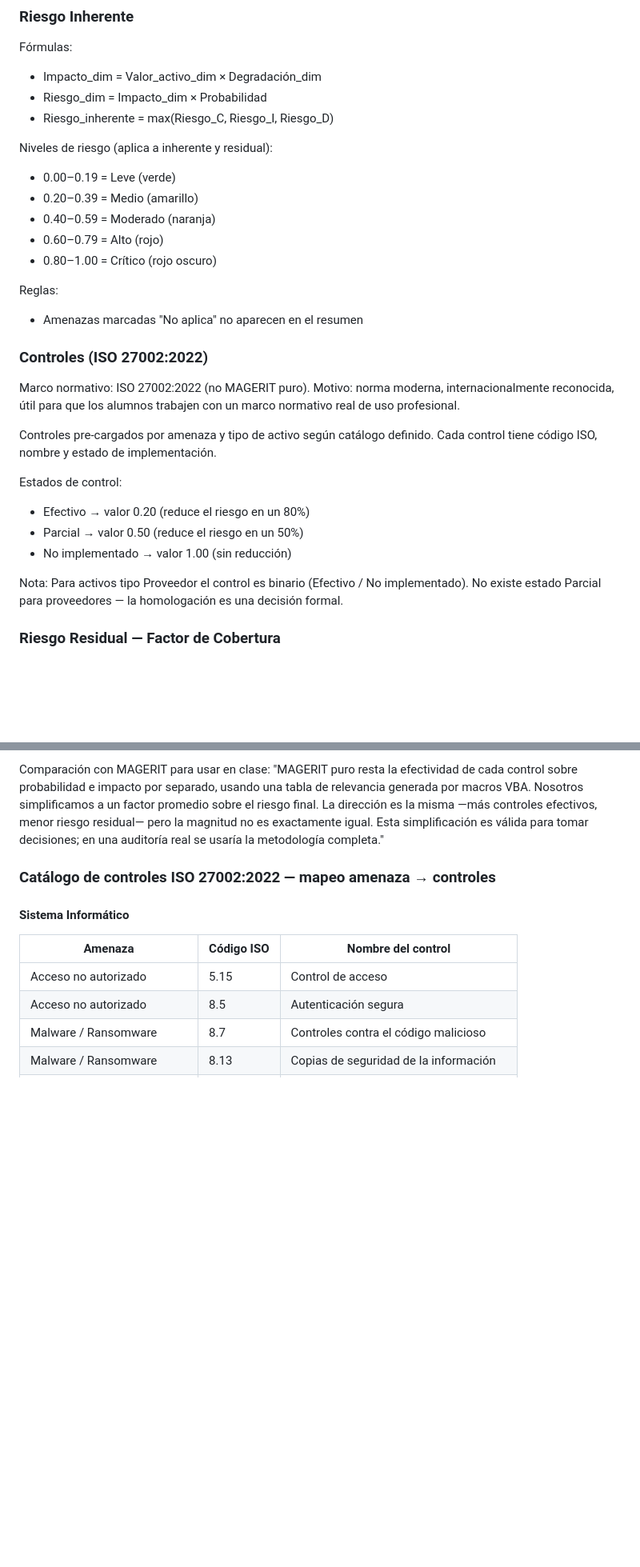
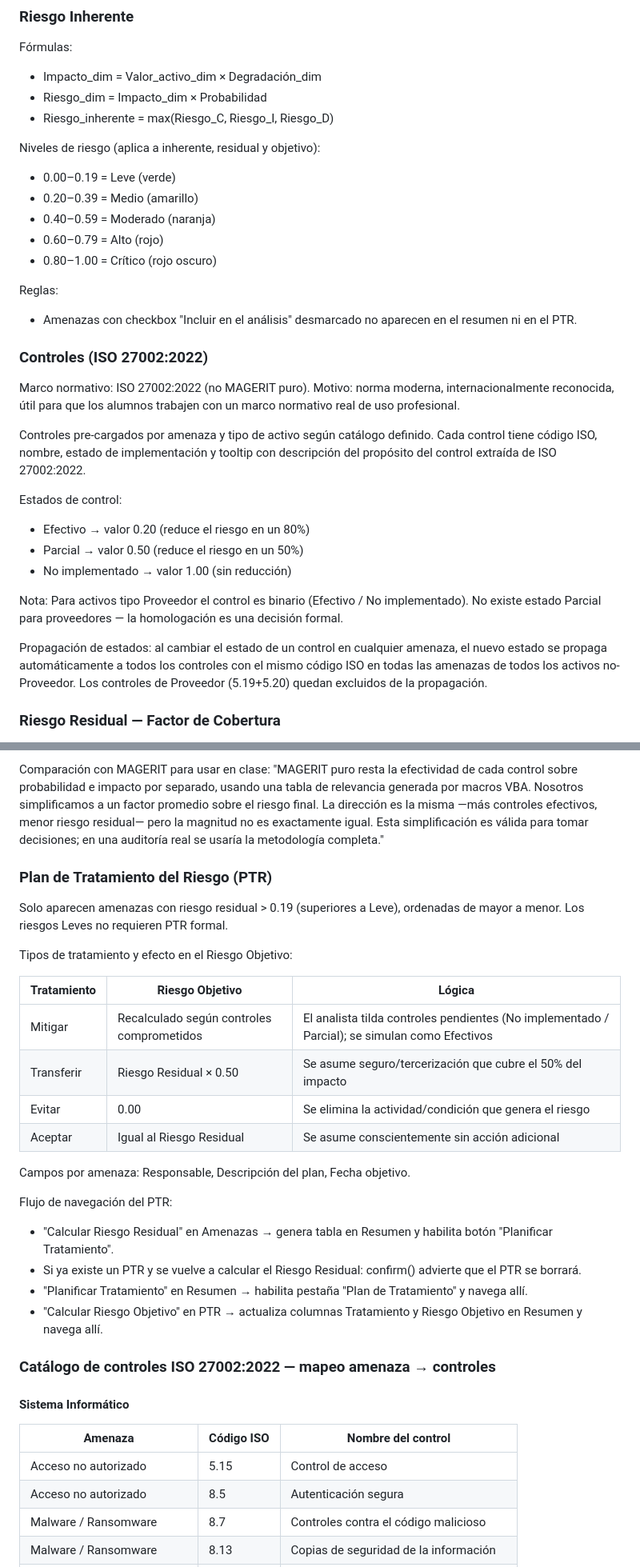
Before and after one commit to arcticeye/magerit-app, a Markdown page: DECISIONS.md, 2 parts joined by grey strips. Shown at 80% size. Drawn GitHub-style; blank space fills up the shorter version.

```diff
--- a/DECISIONS.md
+++ b/DECISIONS.md
@@ -38,7 +49,7 @@ Fórmulas:
 - Riesgo_dim = Impacto_dim × Probabilidad
 - Riesgo_inherente = max(Riesgo_C, Riesgo_I, Riesgo_D)
 
-Niveles de riesgo (aplica a inherente y residual):
+Niveles de riesgo (aplica a inherente, residual y objetivo):
 - 0.00–0.19 = Leve (verde)
 - 0.20–0.39 = Medio (amarillo)
 - 0.40–0.59 = Moderado (naranja)
@@ -46,7 +57,7 @@ Niveles de riesgo (aplica a inherente y residual):
 - 0.80–1.00 = Crítico (rojo oscuro)
 
 Reglas:
-- Amenazas marcadas "No aplica" no aparecen en el resumen
+- Amenazas con checkbox "Incluir en el análisis" desmarcado no aparecen en el resumen ni en el PTR.
 
 ### Controles (ISO 27002:2022)
 Marco normativo: ISO 27002:2022 (no MAGERIT puro).
@@ -54,7 +65,8 @@ Motivo: norma moderna, internacionalmente reconocida, útil para que los alumnos
 trabajen con un marco normativo real de uso profesional.
 
 Controles pre-cargados por amenaza y tipo de activo según catálogo definido.
-Cada control tiene código ISO, nombre y estado de implementación.
+Cada control tiene código ISO, nombre, estado de implementación y tooltip
+con descripción del propósito del control extraída de ISO 27002:2022.
 
 Estados de control:
 - Efectivo        → valor 0.20 (reduce el riesgo en un 80%)
@@ -63,6 +75,11 @@ Estados de control:
 
 Nota: Para activos tipo Proveedor el control es binario (Efectivo / No implementado).
 No existe estado Parcial para proveedores — la homologación es una decisión formal.
+
+Propagación de estados: al cambiar el estado de un control en cualquier amenaza,
+el nuevo estado se propaga automáticamente a todos los controles con el mismo
+código ISO en todas las amenazas de todos los activos no-Proveedor.
+Los controles de Proveedor (5.19+5.20) quedan excluidos de la propagación.
 
 ### Riesgo Residual — Factor de Cobertura
 Fórmula general:
@@ -92,6 +109,28 @@ Comparación con MAGERIT para usar en clase:
   —más controles efectivos, menor riesgo residual— pero la magnitud no es exactamente
   igual. Esta simplificación es válida para tomar decisiones; en una auditoría real
   se usaría la metodología completa."
+
+### Plan de Tratamiento del Riesgo (PTR)
+
+Solo aparecen amenazas con riesgo residual > 0.19 (superiores a Leve), ordenadas
+de mayor a menor. Los riesgos Leves no requieren PTR formal.
+
+Tipos de tratamiento y efecto en el Riesgo Objetivo:
+
+| Tratamiento | Riesgo Objetivo | Lógica |
+|-------------|----------------|--------|
+| Mitigar     | Recalculado según controles comprometidos | El analista tilda controles pendientes (No implementado / Parcial); se simulan como Efectivos |
+| Transferir  | Riesgo Residual × 0.50 | Se asume seguro/tercerización que cubre el 50% del impacto |
+| Evitar      | 0.00 | Se elimina la actividad/condición que genera el riesgo |
+| Aceptar     | Igual al Riesgo Residual | Se asume conscientemente sin acción adicional |
+
+Campos por amenaza: Responsable, Descripción del plan, Fecha objetivo.
+
+Flujo de navegación del PTR:
+- "Calcular Riesgo Residual" en Amenazas → genera tabla en Resumen y habilita botón "Planificar Tratamiento".
+- Si ya existe un PTR y se vuelve a calcular el Riesgo Residual: confirm() advierte que el PTR se borrará.
+- "Planificar Tratamiento" en Resumen → habilita pestaña "Plan de Tratamiento" y navega allí.
+- "Calcular Riesgo Objetivo" en PTR → actualiza columnas Tratamiento y Riesgo Objetivo en Resumen y navega allí.
 
 ### Catálogo de controles ISO 27002:2022 — mapeo amenaza → controles
 
```
Also changed, not shown: other parts of DECISIONS.md (+38 -9 lines).
